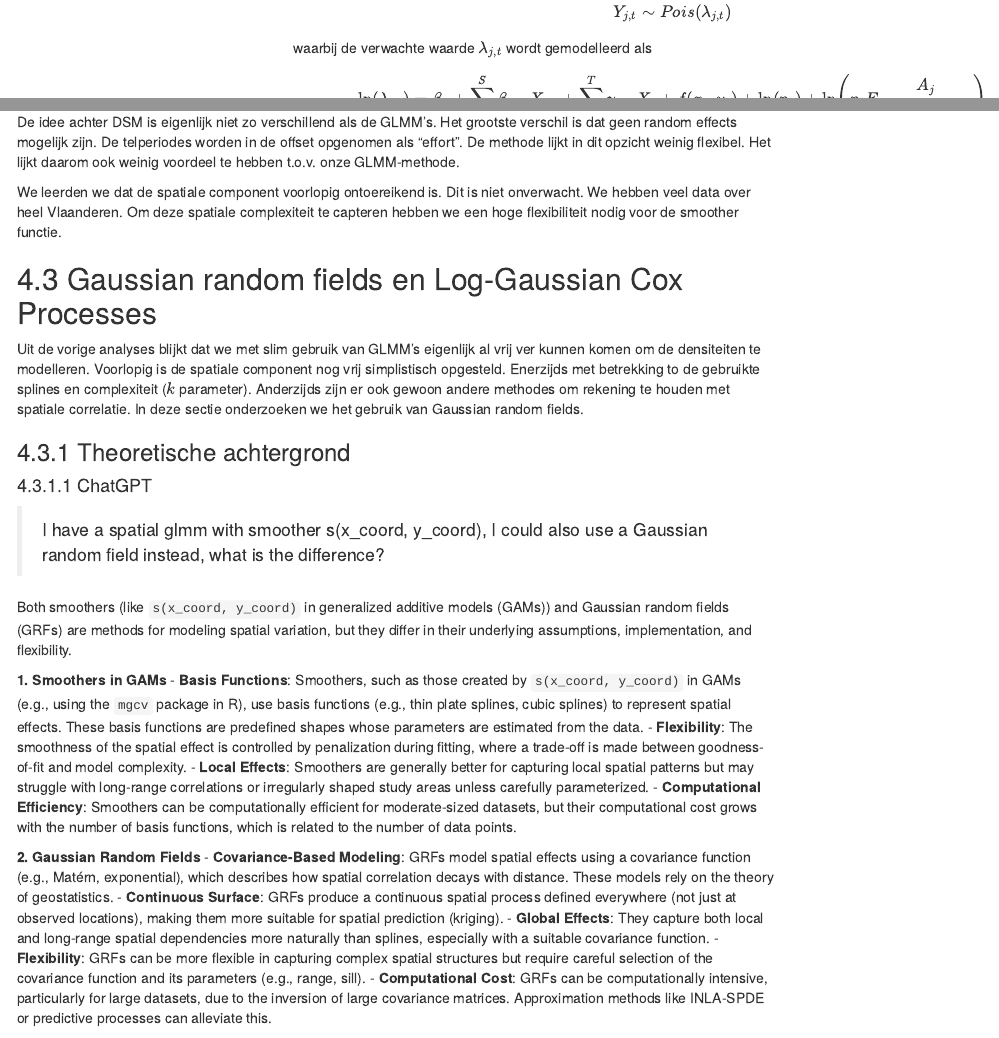
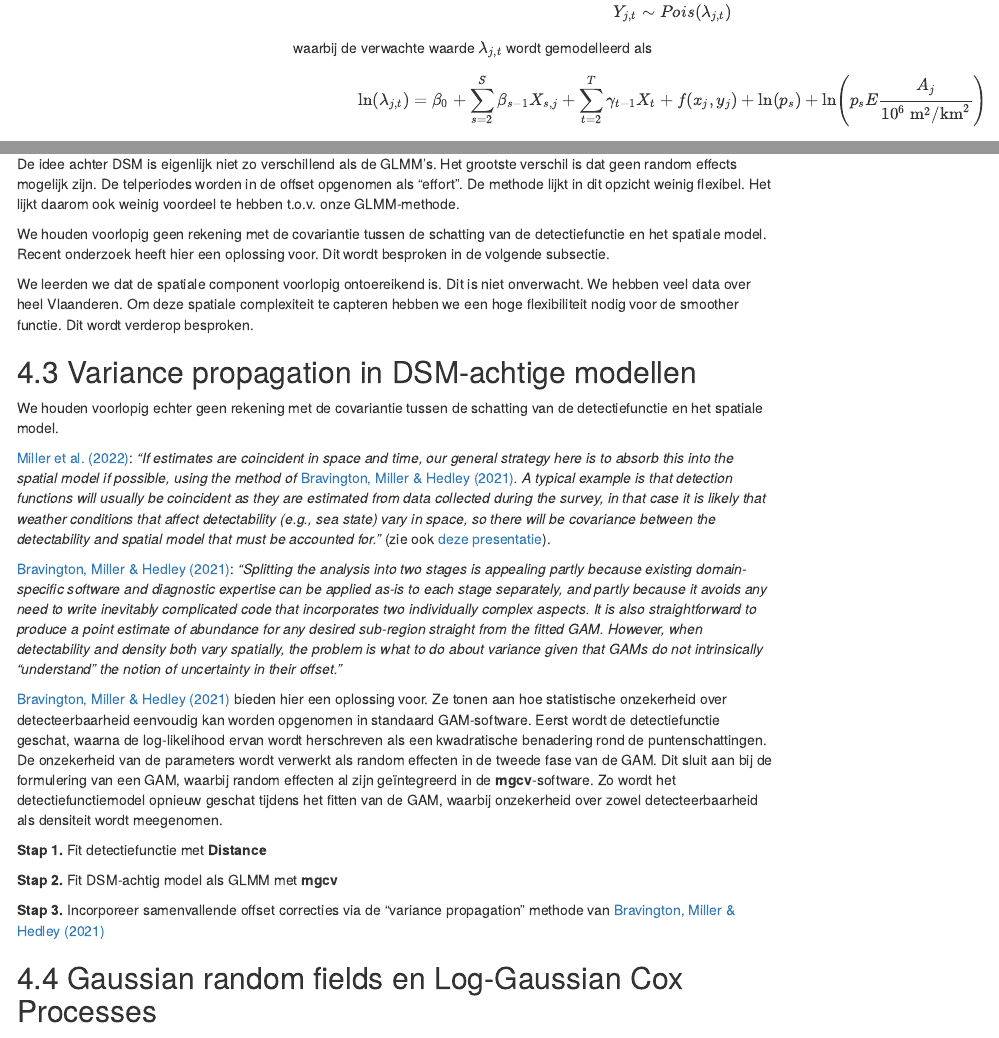
Before and after one commit to inbo/mbag-mas, an R Markdown document (source/markdown/test_densiteitsmodellering.Rmd): the page in a window 1100 px wide, from 17880 px down before the commit and from 17910 px down after it, so that both start at the same text, and a second part further down, joined at a grey line. Rendered offline with R 4.5, knitr and Pandoc, with nearby package versions; some code elsewhere in the file could not run offline; menus at the side of the page are left out.

Commit message:
variance propagation dsm

```diff
--- a/source/markdown/test_densiteitsmodellering.Rmd
+++ b/source/markdown/test_densiteitsmodellering.Rmd
@@ -2244,10 +2246,36 @@ De telperiodes worden in de offset opgenomen als "effort".
 De methode lijkt in dit opzicht weinig flexibel.
 Het lijkt daarom ook weinig voordeel te hebben t.o.v. onze GLMM-methode.
 
+We houden voorlopig geen rekening met de covariantie tussen de schatting van de detectiefunctie en het spatiale model.
+Recent onderzoek heeft hier een oplossing voor.
+Dit wordt besproken in de volgende subsectie.
+
 We leerden we dat de spatiale component voorlopig ontoereikend is.
 Dit is niet onverwacht.
 We hebben veel data over heel Vlaanderen.
 Om deze spatiale complexiteit te capteren hebben we een hoge flexibiliteit nodig voor de smoother functie.
+Dit wordt verderop besproken.
+
+## Variance propagation in DSM-achtige modellen
+
+We houden voorlopig echter geen rekening met de covariantie tussen de schatting van de detectiefunctie en het spatiale model.
+
+<!-- spell-check: ignore:start -->
+[Miller et al. (2022)](https://peerj.com/articles/13950/): *"If estimates are coincident in space and time, our general strategy here is to absorb this into the spatial model if possible, using the method of* [Bravington, Miller & Hedley (2021)](https://link.springer.com/article/10.1007/s13253-021-00438-2)*. A typical example is that detection functions will usually be coincident as they are estimated from data collected during the survey, in that case it is likely that weather conditions that affect detectability (e.g., sea state) vary in space, so there will be covariance between the detectability and spatial model that must be accounted for."* (zie ook [deze presentatie](https://converged.yt/talks/edinburgh-gam-2024/)).
+
+[Bravington, Miller & Hedley (2021)](https://link.springer.com/article/10.1007/s13253-021-00438-2): *"Splitting the analysis into two stages is appealing partly because existing domain-specific software and diagnostic expertise can be applied as-is to each stage separately, and partly because it avoids any need to write inevitably complicated code that incorporates two individually complex aspects. It is also straightforward to produce a point estimate of abundance for any desired sub-region straight from the fitted GAM. However, when detectability and density both vary spatially, the problem is what to do about variance given that GAMs do not intrinsically “understand” the notion of uncertainty in their offset."*
+<!-- spell-check: ignore:end -->
+
+[Bravington, Miller & Hedley (2021)](https://link.springer.com/article/10.1007/s13253-021-00438-2) bieden hier een oplossing voor.
+Ze tonen aan hoe statistische onzekerheid over detecteerbaarheid eenvoudig kan worden opgenomen in standaard GAM-software. Eerst wordt de detectiefunctie geschat, waarna de log-likelihood ervan wordt herschreven als een kwadratische benadering rond de puntenschattingen. De onzekerheid van de parameters wordt verwerkt als random effecten in de tweede fase van de GAM. Dit sluit aan bij de formulering van een GAM, waarbij random effecten al zijn geïntegreerd in de **mgcv**-software. Zo wordt het detectiefunctiemodel opnieuw geschat tijdens het fitten van de GAM, waarbij onzekerheid over zowel detecteerbaarheid als densiteit wordt meegenomen.
+
+**Stap 1.** Fit detectiefunctie met **Distance**
+
+**Stap 2.** Fit DSM-achtig model als GLMM met **mgcv**
+
+**Stap 3.** Incorporeer samenvallende offset correcties via de "variance propagation" methode van [Bravington, Miller & Hedley (2021)](https://link.springer.com/article/10.1007/s13253-021-00438-2)
+
+
 
 ## Gaussian random fields en Log-Gaussian Cox Processes
 
```
Also changed, not shown: source/markdown/test_densiteitsmodellering.Rmd (2 more changed lines).
